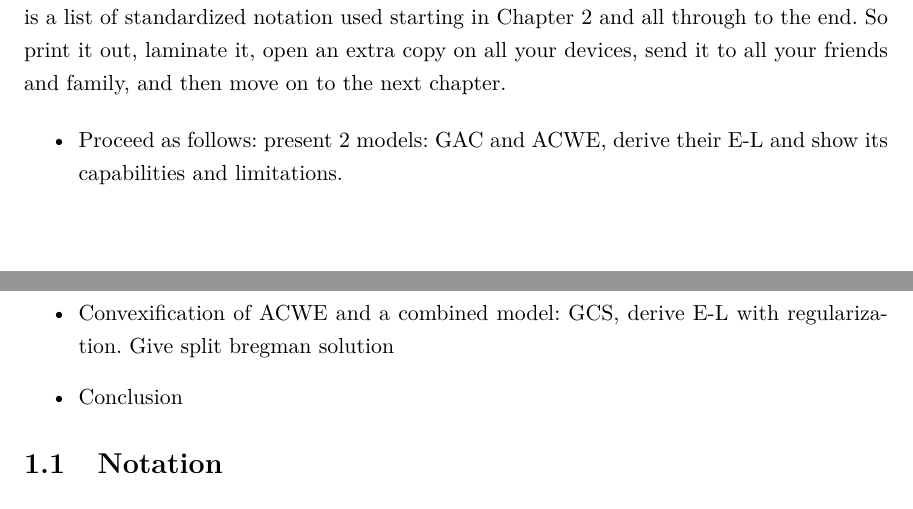
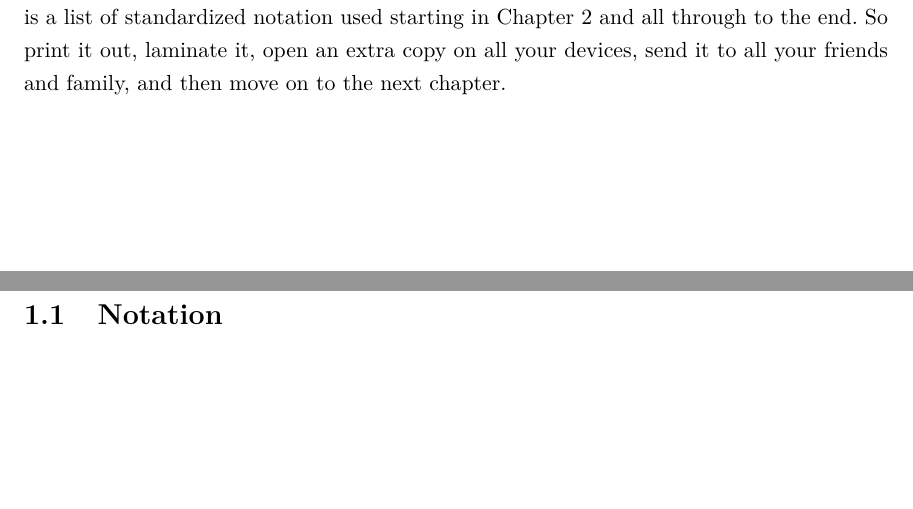
Before and after one commit to kevstter/apma990_image_processing, a LaTeX thesis (project files/project tex files/img_seg_proj.tex, which reads project files/project tex files/ch_intro.tex): two parts of pages 3 and 4 of 25, joined at a grey line, cut so that both start at the same text, the shorter picture padded with empty space. Compiled offline with pdfLaTeX.

Commit message:
removed rough notes

```diff
--- a/project files/project tex files/ch_intro.tex
+++ b/project files/project tex files/ch_intro.tex
@@ -8,15 +8,7 @@ Finally, as is the case in any image processing tasks, we have to ask if the pra
 
 Lastly, we also point out that there is but one more section in this introduction and it is a list of standardized notation used starting in \Cref{ch:gac} and all through to the end. So print it out, laminate it, open an extra copy on all your devices, send it to all your friends and family, and then move on to the next chapter.
 
-
-\begin{itemize}
-	\item Proceed as follows: present 2 models: GAC and ACWE, derive their E-L and show its capabilities and limitations.
-
-	\item Convexification of ACWE and a combined model: GCS, derive E-L with regularization. Give split bregman solution
-
-	\item Conclusion
-\end{itemize}
-
+\newpage
 \section{Notation}
 \begin{itemize}
 	\item $f$: the initial/given 2-D image.
```
